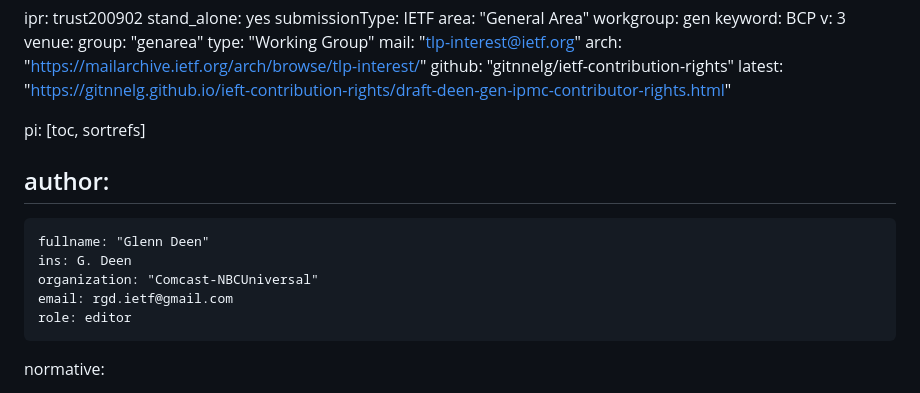
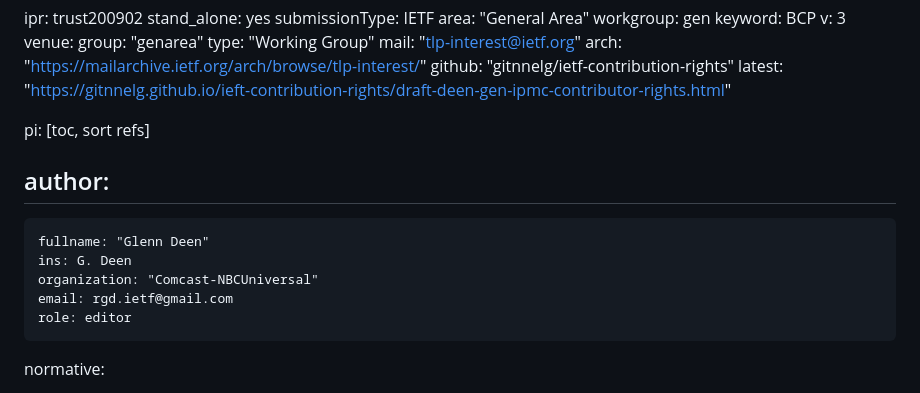
Before and after one commit to gitnnelg/ietf-contribution-rights, a Markdown page: draft-deen-gen-ipmc-contributor-rights.md, the part around the change. Rendered like a GitHub page.

```diff
--- a/draft-deen-gen-ipmc-contributor-rights.md
+++ b/draft-deen-gen-ipmc-contributor-rights.md
@@ -22,16 +22,15 @@ venue:
    github: "gitnnelg/ietf-contribution-rights"
    latest: "https://gitnnelg.github.io/ieft-contribution-rights/draft-deen-gen-ipmc-contributor-rights.html"
 
-pi: [toc, sortrefs]
+pi: [toc, sort refs]
 
 author:
- -
+-
     fullname: "Glenn Deen"
     ins: G. Deen
     organization: "Comcast-NBCUniversal"
     email: rgd.ietf@gmail.com
     role: editor
-
 
 
 normative:
```
